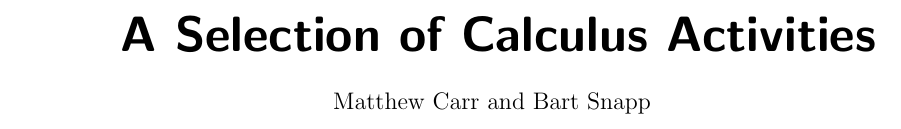
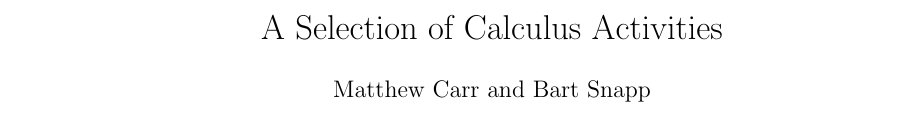
Before and after one commit to QueerFunctor/ximeraActivities, a LaTeX document (calculusActivities/calculusActivities.tex): part of page 1 of 2 before the commit and part of the page after it, cut so that both start at the same text. Compiled offline with pdfLaTeX.

Commit message:
just pushing the most recent version

```diff
--- a/calculusActivities/calculusActivities.tex
+++ b/calculusActivities/calculusActivities.tex
@@ -1,11 +1,8 @@
-\documentclass[handout]{ximera}
+\documentclass{ximera}
 %% handout
 %% nohints
 
 \begin{document}
-
-\title{\textbf{\textsf{
-\Huge A Selection of Calculus Activities}}}
+\title{A Selection of Calculus Activities}
 \author{Matthew Carr and Bart Snapp}
-\date{}
 \maketitle
@@ -16,7 +9,4 @@
 \tableofcontents
-
-
 \input{./evaluatingFunctions/evaluatingFunctionsSource.xim}
 \input{./relationshipsBetweenFunctions/relationshipsBetweenFunctionsSource.xim}
-
 \end{document}
```
Also changed, not shown: calculusActivities/calculusActivities.tex (4 more changed lines), 1 other file.
